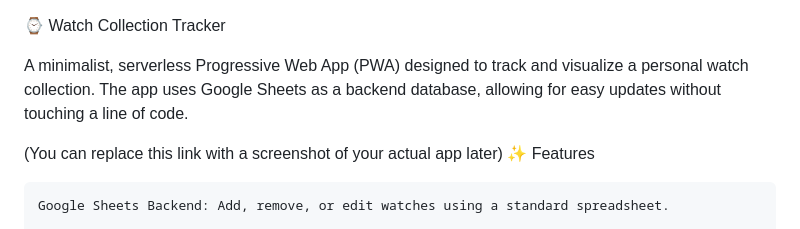
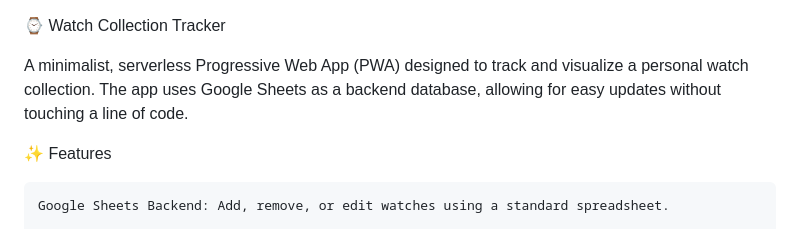
Before and after one commit to EriconT/watch-collection, a Markdown page: README.md, the part around the change. Rendered like a GitHub page.

```diff
--- a/README.md
+++ b/README.md
@@ -2,7 +2,6 @@
 
 A minimalist, serverless Progressive Web App (PWA) designed to track and visualize a personal watch collection. The app uses Google Sheets as a backend database, allowing for easy updates without touching a line of code.
 
-(You can replace this link with a screenshot of your actual app later)
 ✨ Features
 
     Google Sheets Backend: Add, remove, or edit watches using a standard spreadsheet.
```
